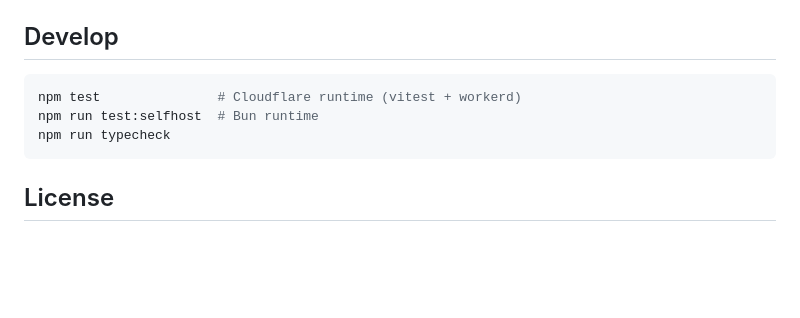
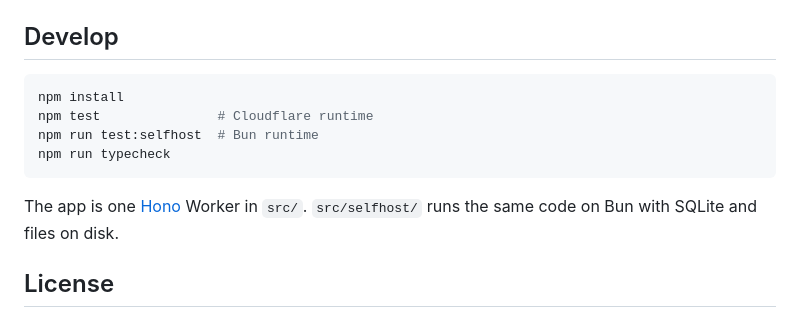
Before and after one commit to areguig/scrawl-oss, a Markdown page: README.md, the part around one of its changes. Rendered like a GitHub page; blank space fills up the shorter version.

````diff
--- a/README.md
+++ b/README.md
@@ -76,10 +145,13 @@ Reports are reviewed by hand: `SELECT * FROM reports`, and `UPDATE pads SET hidd
 ## Develop
 
 ```sh
-npm test               # Cloudflare runtime (vitest + workerd)
+npm install
+npm test               # Cloudflare runtime
 npm run test:selfhost  # Bun runtime
 npm run typecheck
 ```
 
+The app is one [Hono](https://hono.dev) Worker in `src/`. `src/selfhost/` runs the same code on Bun with SQLite and files on disk.
+
 ## License
 
````
Also changed, not shown: other parts of README.md (+110 -41 lines), docs/screenshot.png (added), 2 other files.
